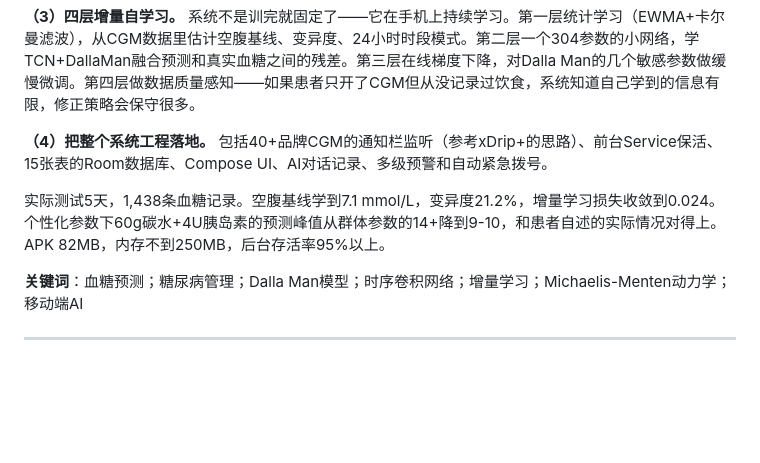
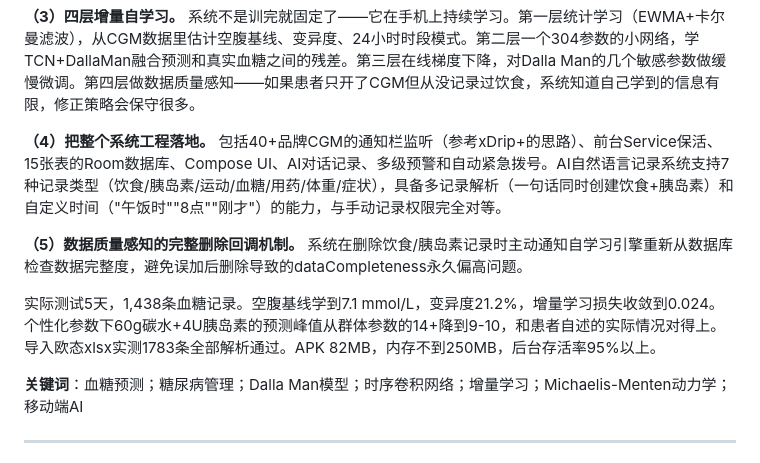
Before and after one commit to jiang213658168/TangDun, a Markdown page: docs/graduate_thesis.md, the part around the change. GitHub-like rendering; blank space fills up the shorter version.

```diff
--- a/docs/graduate_thesis.md
+++ b/docs/graduate_thesis.md
@@ -26,9 +26,11 @@
 
 **（3）四层增量自学习。** 系统不是训完就固定了——它在手机上持续学习。第一层统计学习（EWMA+卡尔曼滤波），从CGM数据里估计空腹基线、变异度、24小时时段模式。第二层一个304参数的小网络，学TCN+DallaMan融合预测和真实血糖之间的残差。第三层在线梯度下降，对Dalla Man的几个敏感参数做缓慢微调。第四层做数据质量感知——如果患者只开了CGM但从没记录过饮食，系统知道自己学到的信息有限，修正策略会保守很多。
 
-**（4）把整个系统工程落地。** 包括40+品牌CGM的通知栏监听（参考xDrip+的思路）、前台Service保活、15张表的Room数据库、Compose UI、AI对话记录、多级预警和自动紧急拨号。
+**（4）把整个系统工程落地。** 包括40+品牌CGM的通知栏监听（参考xDrip+的思路）、前台Service保活、15张表的Room数据库、Compose UI、AI对话记录、多级预警和自动紧急拨号。AI自然语言记录系统支持7种记录类型（饮食/胰岛素/运动/血糖/用药/体重/症状），具备多记录解析（一句话同时创建饮食+胰岛素）和自定义时间（"午饭时""8点""刚才"）的能力，与手动记录权限完全对等。
 
-实际测试5天，1,438条血糖记录。空腹基线学到7.1 mmol/L，变异度21.2%，增量学习损失收敛到0.024。个性化参数下60g碳水+4U胰岛素的预测峰值从群体参数的14+降到9-10，和患者自述的实际情况对得上。APK 82MB，内存不到250MB，后台存活率95%以上。
+**（5）数据质量感知的完整删除回调机制。** 系统在删除饮食/胰岛素记录时主动通知自学习引擎重新从数据库检查数据完整度，避免误加后删除导致的dataCompleteness永久偏高问题。
+
+实际测试5天，1,438条血糖记录。空腹基线学到7.1 mmol/L，变异度21.2%，增量学习损失收敛到0.024。个性化参数下60g碳水+4U胰岛素的预测峰值从群体参数的14+降到9-10，和患者自述的实际情况对得上。导入欧态xlsx实测1783条全部解析通过。APK 82MB，内存不到250MB，后台存活率95%以上。
 
 **关键词**：血糖预测；糖尿病管理；Dalla Man模型；时序卷积网络；增量学习；Michaelis-Menten动力学；移动端AI
 
```
Also changed, not shown: DEVELOPER_GUIDE.md (+62 -0 lines).
